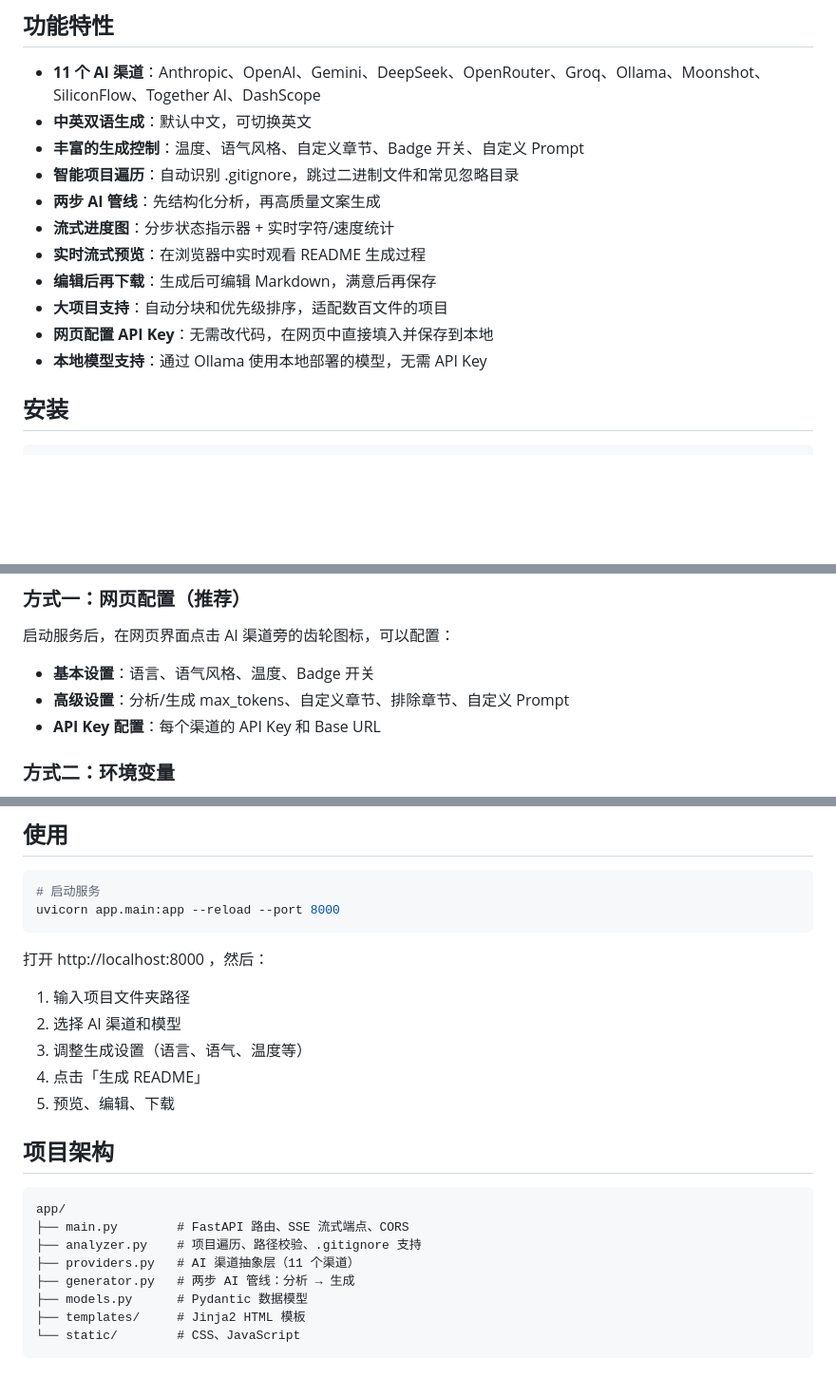
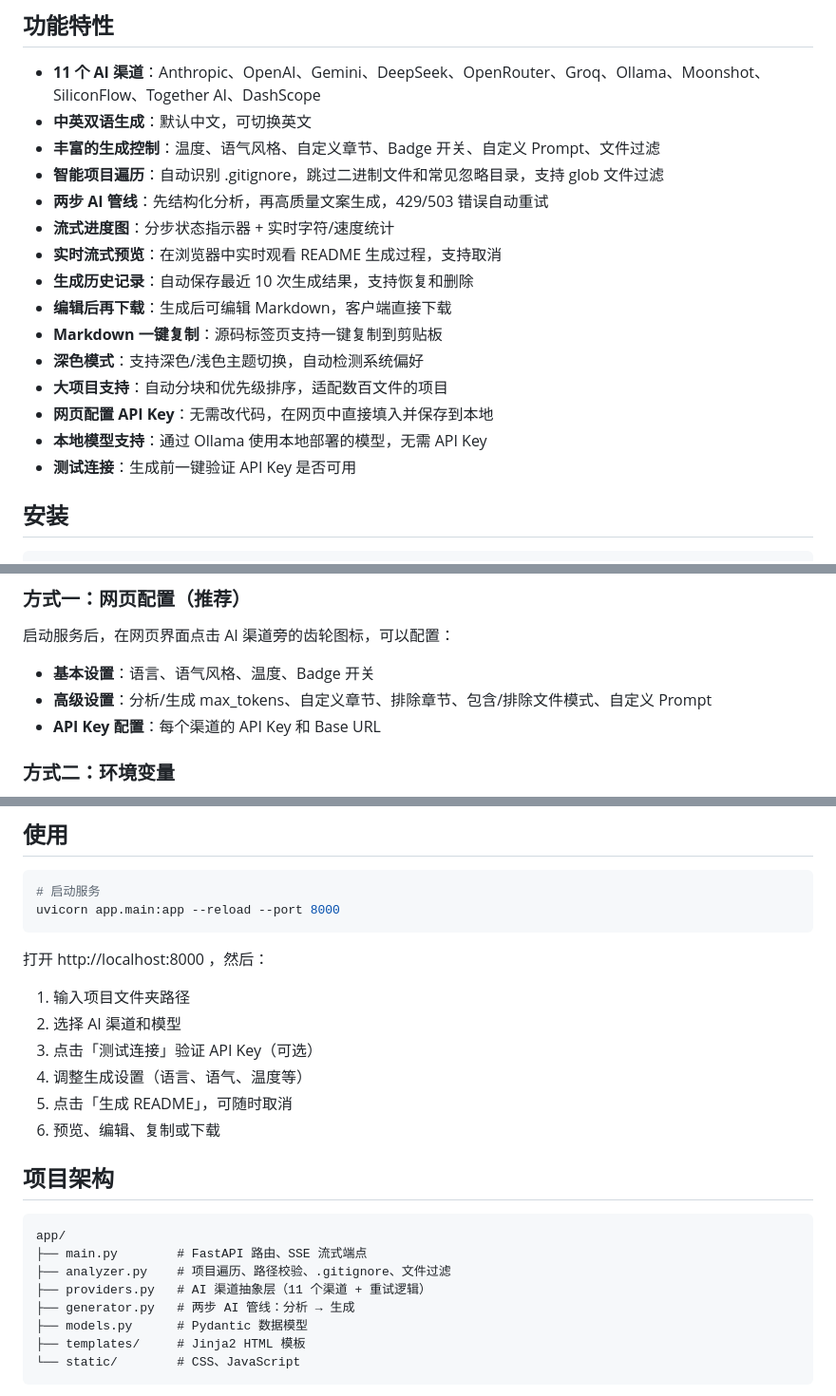
Before and after one commit to leinata0/read-me, a Markdown page: README.md, 3 parts joined by grey strips. Shown at 95% size. Rendered like a GitHub page; blank space fills up the shorter version.

Commit message:
docs: 更新 README 反映新功能（历史记录、取消、暗色模式、文件过滤等）
Co-Authored-By: Claude Opus 4.7 <noreply@anthropic.com>

````diff
--- a/README.md
+++ b/README.md
@@ -6,15 +6,19 @@ AI 驱动的 README.md 自动生成工具。输入本地项目文件夹路径，
 
 - **11 个 AI 渠道**：Anthropic、OpenAI、Gemini、DeepSeek、OpenRouter、Groq、Ollama、Moonshot、SiliconFlow、Together AI、DashScope
 - **中英双语生成**：默认中文，可切换英文
-- **丰富的生成控制**：温度、语气风格、自定义章节、Badge 开关、自定义 Prompt
-- **智能项目遍历**：自动识别 .gitignore，跳过二进制文件和常见忽略目录
-- **两步 AI 管线**：先结构化分析，再高质量文案生成
+- **丰富的生成控制**：温度、语气风格、自定义章节、Badge 开关、自定义 Prompt、文件过滤
+- **智能项目遍历**：自动识别 .gitignore，跳过二进制文件和常见忽略目录，支持 glob 文件过滤
+- **两步 AI 管线**：先结构化分析，再高质量文案生成，429/503 错误自动重试
 - **流式进度图**：分步状态指示器 + 实时字符/速度统计
-- **实时流式预览**：在浏览器中实时观看 README 生成过程
-- **编辑后再下载**：生成后可编辑 Markdown，满意后再保存
+- **实时流式预览**：在浏览器中实时观看 README 生成过程，支持取消
+- **生成历史记录**：自动保存最近 10 次生成结果，支持恢复和删除
+- **编辑后再下载**：生成后可编辑 Markdown，客户端直接下载
+- **Markdown 一键复制**：源码标签页支持一键复制到剪贴板
+- **深色模式**：支持深色/浅色主题切换，自动检测系统偏好
 - **大项目支持**：自动分块和优先级排序，适配数百文件的项目
 - **网页配置 API Key**：无需改代码，在网页中直接填入并保存到本地
 - **本地模型支持**：通过 Ollama 使用本地部署的模型，无需 API Key
+- **测试连接**：生成前一键验证 API Key 是否可用
 
 ## 安装
 
@@ -41,7 +45,7 @@ pip install -r requirements.txt
 启动服务后，在网页界面点击 AI 渠道旁的齿轮图标，可以配置：
 
 - **基本设置**：语言、语气风格、温度、Badge 开关
-- **高级设置**：分析/生成 max_tokens、自定义章节、排除章节、自定义 Prompt
+- **高级设置**：分析/生成 max_tokens、自定义章节、排除章节、包含/排除文件模式、自定义 Prompt
 - **API Key 配置**：每个渠道的 API Key 和 Base URL
 
 ### 方式二：环境变量
@@ -78,17 +82,18 @@ uvicorn app.main:app --reload --port 8000
 
 1. 输入项目文件夹路径
 2. 选择 AI 渠道和模型
-3. 调整生成设置（语言、语气、温度等）
-4. 点击「生成 README」
-5. 预览、编辑、下载
+3. 点击「测试连接」验证 API Key（可选）
+4. 调整生成设置（语言、语气、温度等）
+5. 点击「生成 README」，可随时取消
+6. 预览、编辑、复制或下载
 
 ## 项目架构
 
 ```
 app/
-├── main.py        # FastAPI 路由、SSE 流式端点、CORS
-├── analyzer.py    # 项目遍历、路径校验、.gitignore 支持
-├── providers.py   # AI 渠道抽象层（11 个渠道）
+├── main.py        # FastAPI 路由、SSE 流式端点
+├── analyzer.py    # 项目遍历、路径校验、.gitignore、文件过滤
+├── providers.py   # AI 渠道抽象层（11 个渠道 + 重试逻辑）
 ├── generator.py   # 两步 AI 管线：分析 → 生成
 ├── models.py      # Pydantic 数据模型
 ├── templates/     # Jinja2 HTML 模板
````
Also changed, not shown: other parts of README.md (+2 -0 lines).
